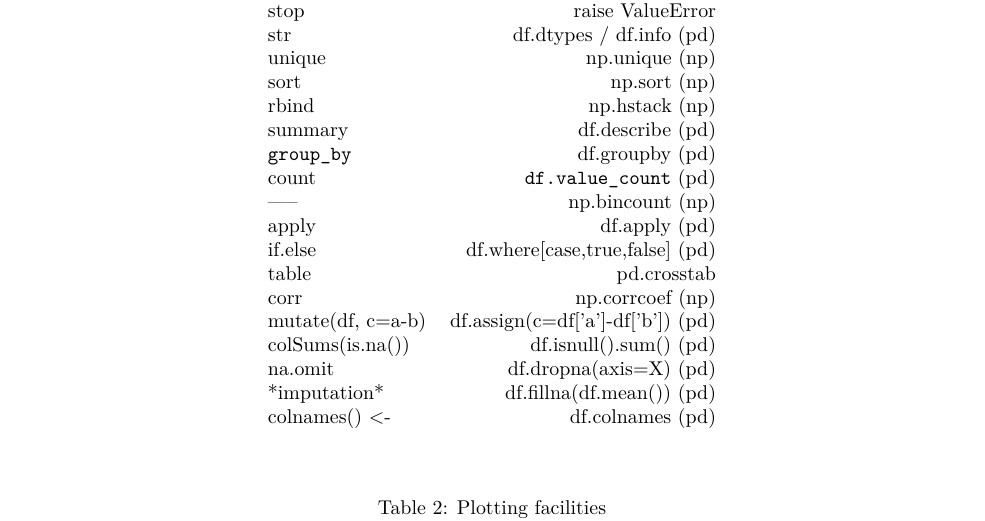
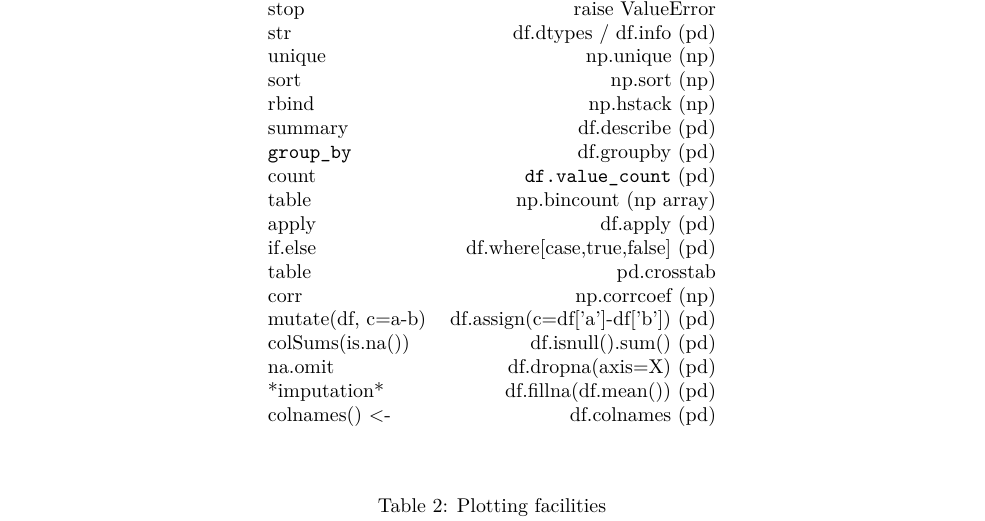
Before and after one commit to leouchoa/R2python, an R Markdown document (R_to_python.Rmd): part of page 2 of 13, cut so that both start at the same text. Rendered offline with R 4.5, knitr and Pandoc, then LaTeX, with nearby package versions; some code elsewhere in the file could not run offline.

Commit message:
Update R_to_python.Rmd

```diff
--- a/R_to_python.Rmd
+++ b/R_to_python.Rmd
@@ -40,7 +40,7 @@ rbind & np.hstack (np) \\
 summary & df.describe (pd) \\
 \texttt{group\_by} & df.groupby (pd) \\
 count & \verb|df.value_count| (pd) \\
------ & np.bincount (np) \\
+table & np.bincount (np array) \\
 apply & df.apply (pd) \\
 if.else & df.where[case,true,false] (pd)  \\
 table & pd.crosstab \\
```
